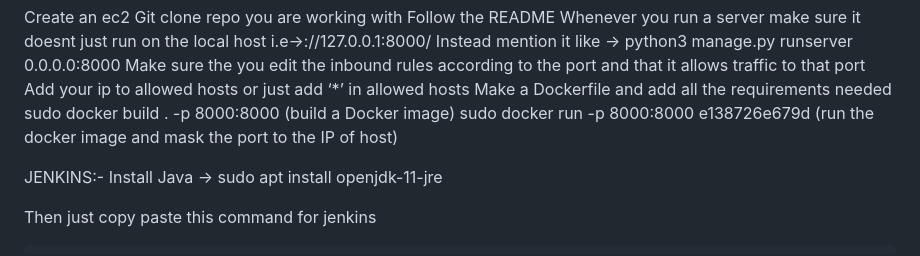
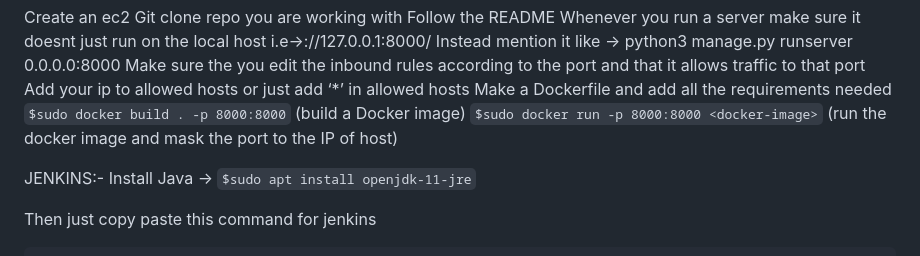
Before and after one commit to Suryanshu185/Django-ToDo-CICD, a Markdown page: README.md, the part around one of its changes. GitHub-like rendering.

````diff
--- a/README.md
+++ b/README.md
@@ -45,13 +45,13 @@ Instead mention it like →  python3 manage.py runserver 0.0.0.0:8000
 Make sure the you edit the inbound rules according to the port and that it allows traffic to that port
 Add your ip to allowed hosts or just add ‘*’ in allowed hosts
 Make a Dockerfile and add all the requirements needed
-sudo docker build . -p 8000:8000 (build a Docker image)
-sudo docker run -p 8000:8000 e138726e679d (run the docker image and mask the port to the IP of host)
+```$sudo docker build . -p 8000:8000``` (build a Docker image)
+```$sudo docker run -p 8000:8000 <docker-image>``` (run the docker image and mask the port to the IP of host)
 
 
 
 JENKINS:-
-Install Java → sudo apt install openjdk-11-jre
+Install Java → ```$sudo apt install openjdk-11-jre```
 
 Then just copy paste this command for jenkins
 
````
Also changed, not shown: other parts of README.md (+5 -5 lines).
